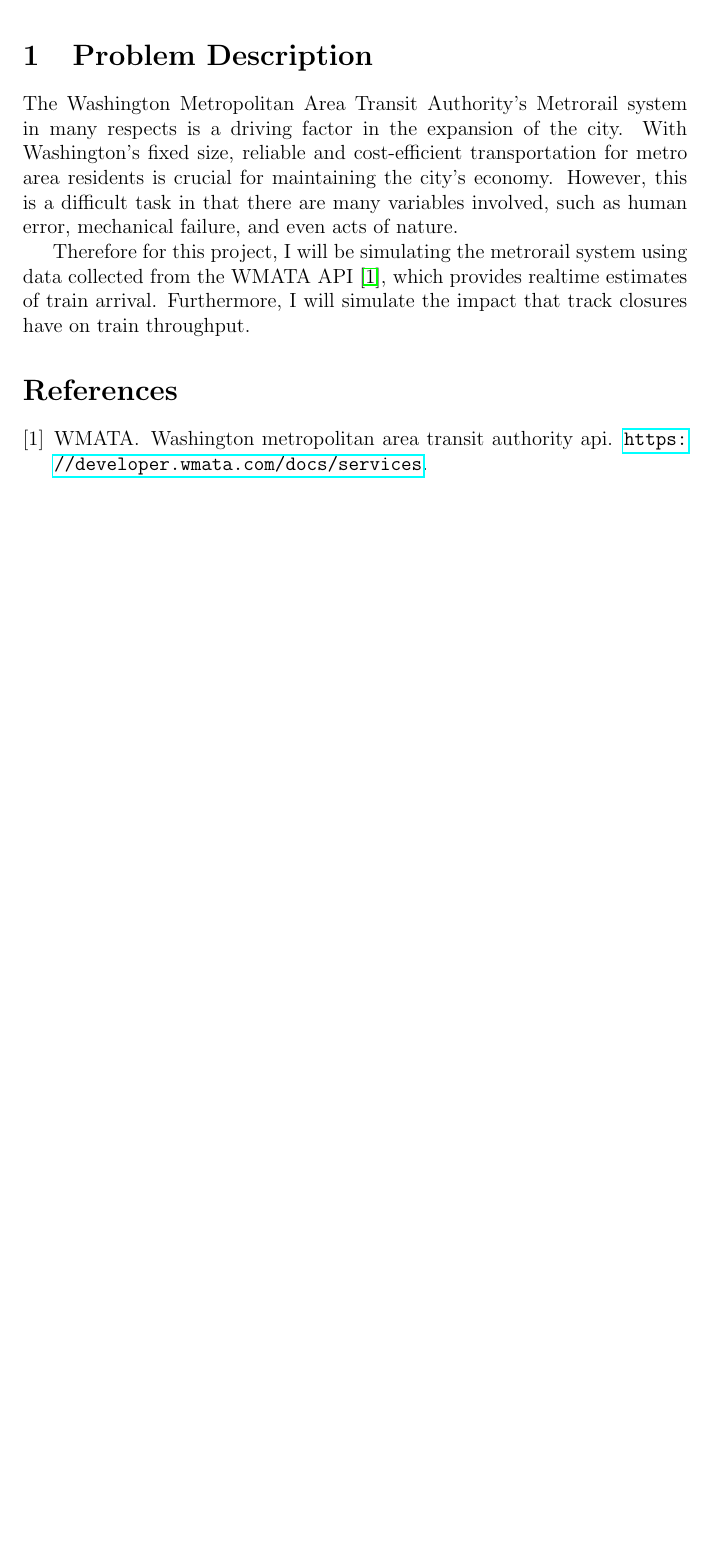
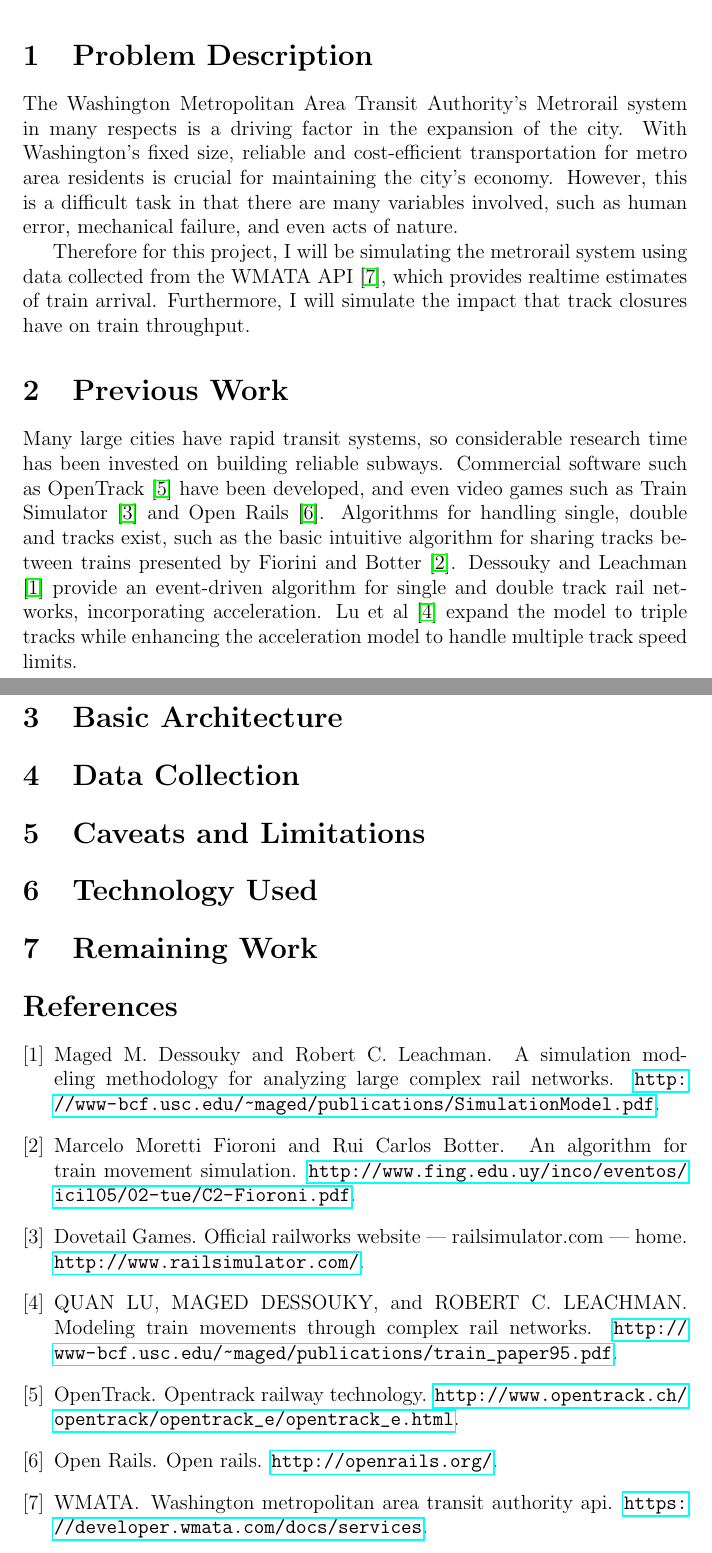
Before and after one commit to chipbell4/cse6730, a LaTeX document (project2/paper/main.tex): part of the page before the commit and two parts of pages 1 and 2 of 2 after it, the two joined at a grey line, cut so that both start at the same text, the shorter picture padded with empty space. Compiled offline with pdfLaTeX.

Commit message:
Fleshing out a little

```diff
--- a/project2/paper/main.tex
+++ b/project2/paper/main.tex
@@ -19,6 +19,25 @@ Therefore for this project, I will be simulating the metrorail system using data
 \cite{wmataapi}, which provides realtime estimates of train arrival. Furthermore, I will simulate the impact that track
 closures have on train throughput.
 
+\section{Previous Work}
+Many large cities have rapid transit systems, so considerable research time has been invested on building reliable
+subways. Commercial software such as OpenTrack \cite{opentrack} have been developed, and even video games such as Train
+Simulator \cite{trainsimulator} and Open Rails \cite{openrails}. Algorithms for handling single, double and tracks exist, such as the basic intuitive
+algorithm for sharing tracks between trains presented by Fiorini and Botter \cite{fioroni}. Dessouky and Leachman
+\cite{dessouky_leachman_95} provide an event-driven algorithm for single and double track rail networks, incorporating
+acceleration. Lu et al \cite{quan_lu} expand the model to triple tracks while enhancing the acceleration model to
+handle multiple track speed limits.
+
+\section{Basic Architecture}
+
+\section{Data Collection}
+
+\section{Caveats and Limitations}
+
+\section{Technology Used}
+
+\section{Remaining Work}
+
 \bibliographystyle{plain}
 \bibliography{main}
 
```
Also changed, not shown: project2/paper/main.bib (+36 -0 lines).
